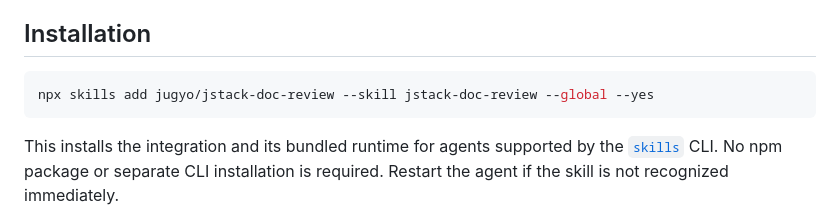
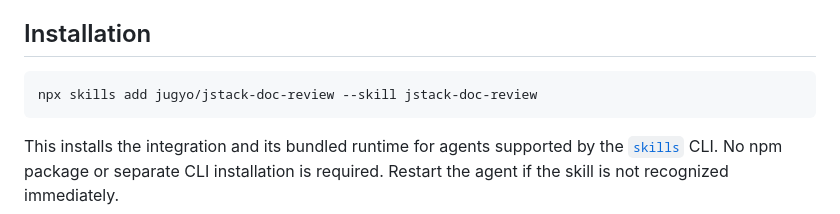
Before and after one commit to jugyo/jstack-doc-review, a Markdown page: README.md, the part around the change. Rendered like a GitHub page.

Commit message:
インストールコマンドから --global --yes を削除
スコープと対象エージェントを CLI の対話プロンプトで選べるようにする。
--yes はスコープ確認をスキップし、--global はユーザーレベル固定になるため、
README の推奨コマンドとしては読者の選択肢を狭めていた。

Co-Authored-By: Claude Opus 5 (1M context) <noreply@anthropic.com>
Claude-Session: https://claude.ai/code/session_01KCUBs8b3a6GKLkbArCnJAu

````diff
--- a/README.md
+++ b/README.md
@@ -9,7 +9,7 @@
 ## Installation
 
 ```bash
-npx skills add jugyo/jstack-doc-review --skill jstack-doc-review --global --yes
+npx skills add jugyo/jstack-doc-review --skill jstack-doc-review
 ```
 
 This installs the integration and its bundled runtime for agents supported by
````
